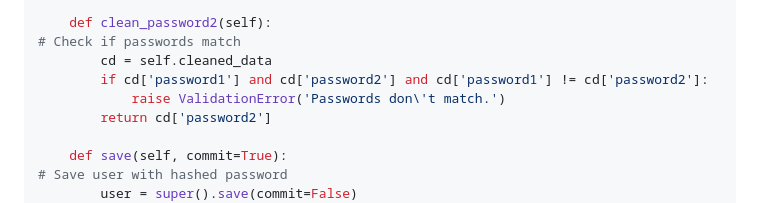
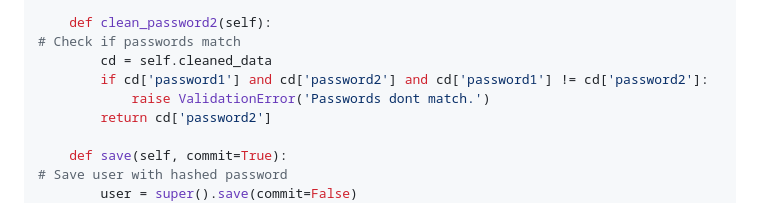
Before and after one commit to mahdi-marjani/django-cheatsheet, a Markdown page: 3-django-shop.md, the part around the change. Rendered like a GitHub page.

```diff
--- a/3-django-shop.md
+++ b/3-django-shop.md
@@ -103,7 +103,7 @@ class UserCreationForm(forms.ModelForm):
     def clean_password2(self):                                                         # Check if passwords match
         cd = self.cleaned_data
         if cd['password1'] and cd['password2'] and cd['password1'] != cd['password2']:
-            raise ValidationError('Passwords don\'t match.')
+            raise ValidationError('Passwords dont match.')
         return cd['password2']
 
     def save(self, commit=True):                                                       # Save user with hashed password
```
